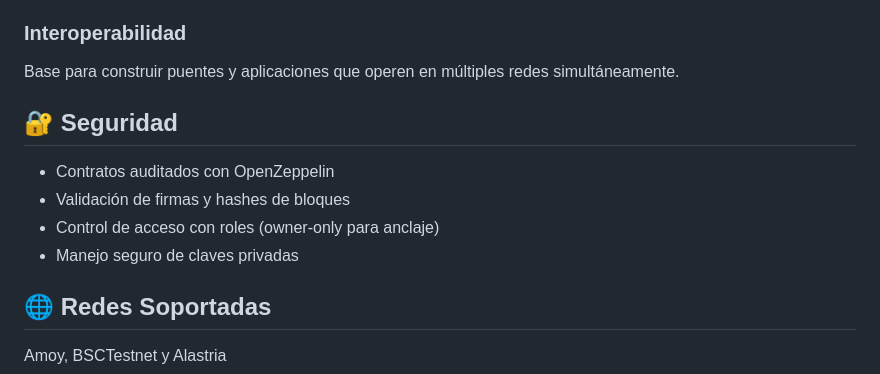
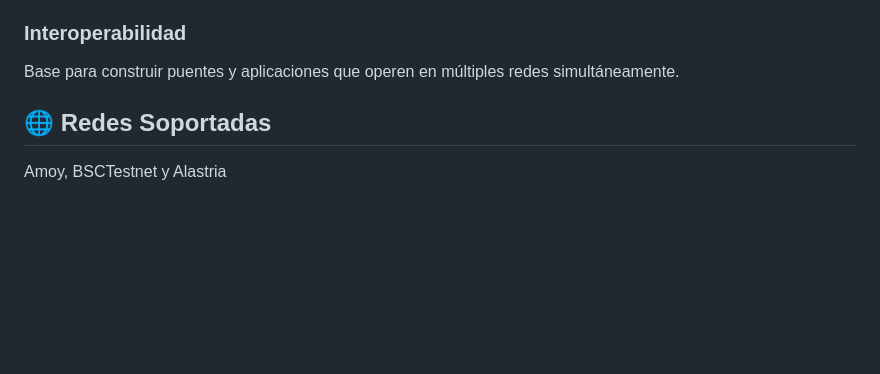
Before and after one commit to Cainuriel/cross-chain-anchoring-example, a Markdown page: README.md, the part around the change. Rendered like a GitHub page; blank space fills up the shorter version.

```diff
--- a/README.md
+++ b/README.md
@@ -148,12 +148,6 @@ Crear un registro inmutable de eventos entre blockchains para auditorías y comp
 ### **Interoperabilidad**
 Base para construir puentes y aplicaciones que operen en múltiples redes simultáneamente.
 
-## 🔐 Seguridad
-
-- Contratos auditados con OpenZeppelin
-- Validación de firmas y hashes de bloques
-- Control de acceso con roles (owner-only para anclaje)
-- Manejo seguro de claves privadas
 
 ## 🌐 Redes Soportadas
 
```
